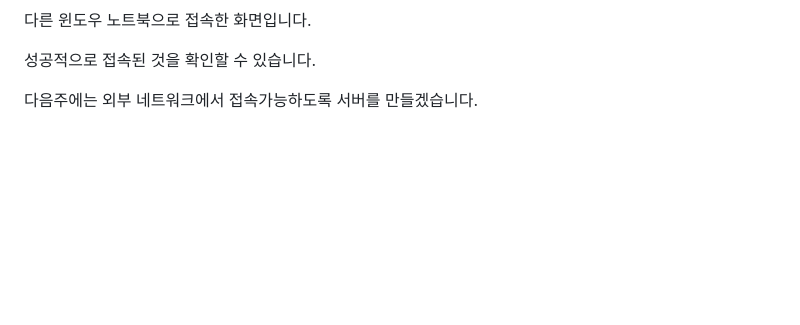
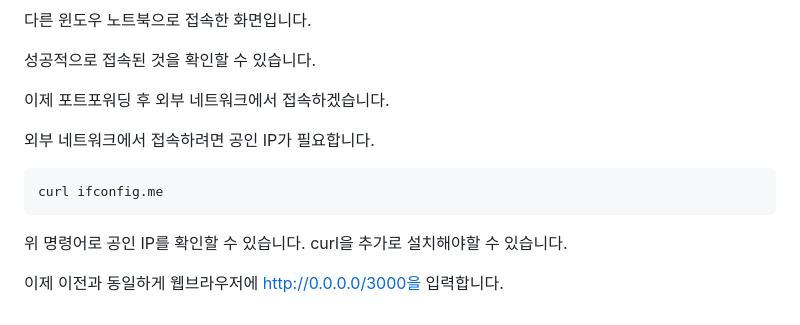
Before and after one commit to OOKSUNG/OpenSource-Software-Development-Methods-and-Tools, a Markdown page: Weeks/SecondWeek.md, the part around the change. Rendered like a GitHub page; blank space fills up the shorter version.

````diff
--- a/Weeks/SecondWeek.md
+++ b/Weeks/SecondWeek.md
@@ -114,4 +114,13 @@ hostname -I
 
 성공적으로 접속된 것을 확인할 수 있습니다.
 
-다음주에는 외부 네트워크에서 접속가능하도록 서버를 만들겠습니다.
+이제 포트포워딩 후 외부 네트워크에서 접속하겠습니다.
+
+외부 네트워크에서 접속하려면 공인 IP가 필요합니다.
+
+```
+curl ifconfig.me
+```
+위 명령어로 공인 IP를 확인할 수 있습니다. curl을 추가로 설치해야할 수 있습니다.
+
+이제 이전과 동일하게 웹브라우저에 http://0.0.0.0/3000을 입력합니다.
````
